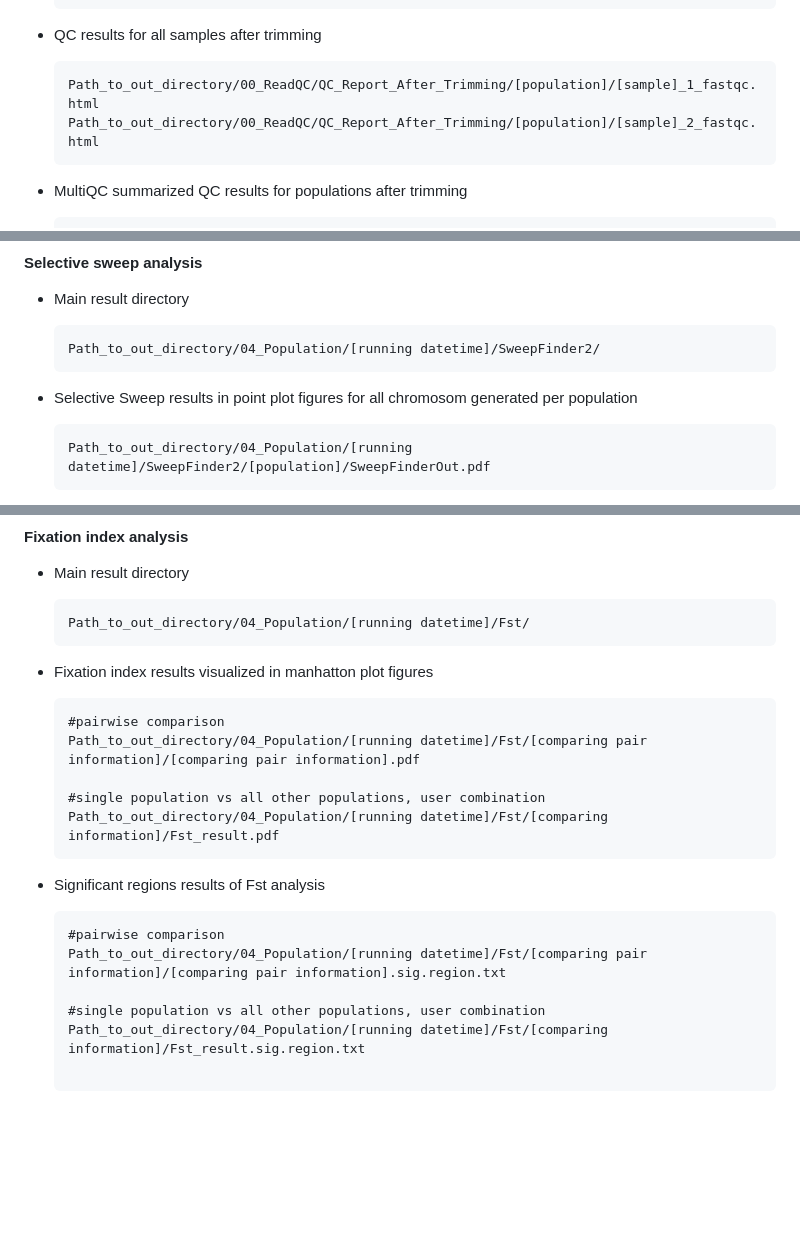
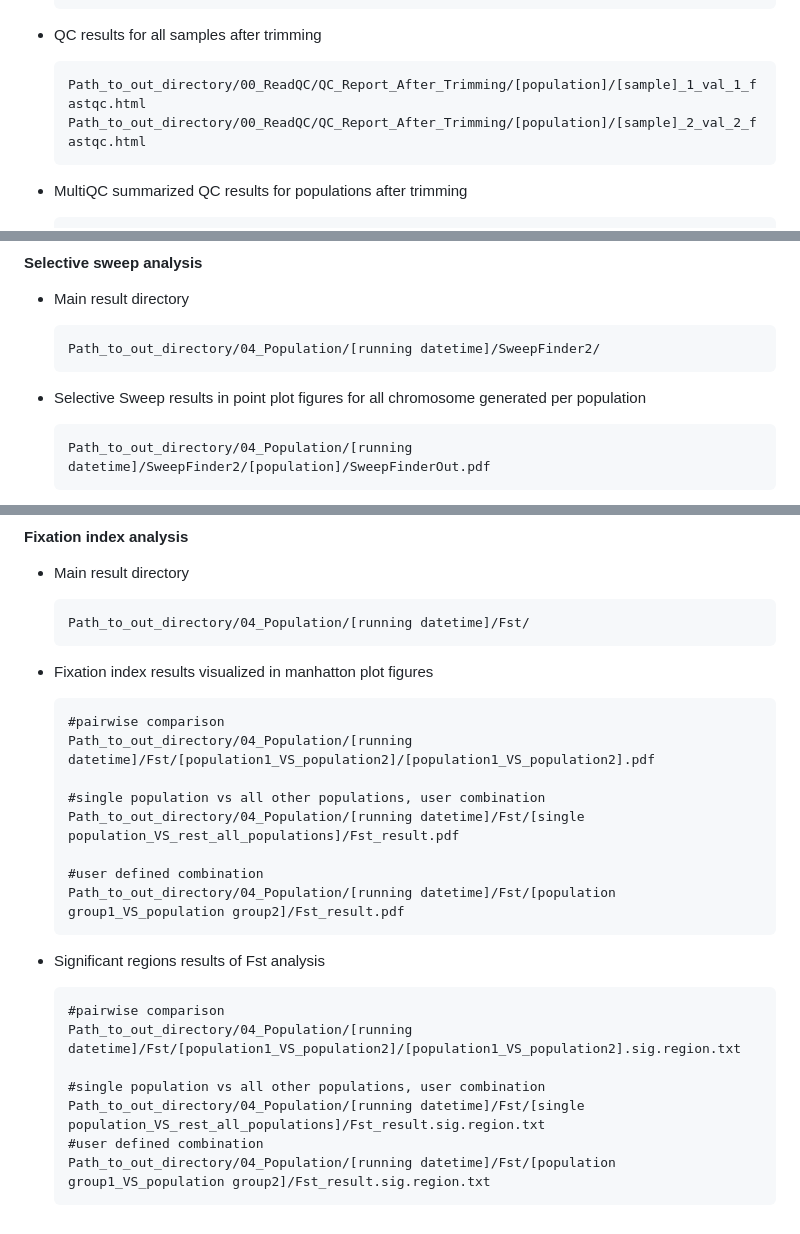
Before and after one commit to jkimlab/PAPipe, a Markdown page: Results/README.md, 3 parts joined by grey strips. Drawn GitHub-style; blank space fills up the shorter version.

````diff
--- a/Results/README.md
+++ b/Results/README.md
@@ -18,8 +18,8 @@
 - QC results for all samples after trimming
 
     ```
-    Path_to_out_directory/00_ReadQC/QC_Report_After_Trimming/[population]/[sample]_1_fastqc.html
-    Path_to_out_directory/00_ReadQC/QC_Report_After_Trimming/[population]/[sample]_2_fastqc.html
+    Path_to_out_directory/00_ReadQC/QC_Report_After_Trimming/[population]/[sample]_1_val_1_fastqc.html
+    Path_to_out_directory/00_ReadQC/QC_Report_After_Trimming/[population]/[sample]_2_val_2_fastqc.html
     ```
 
 - MultiQC summarized QC results for populations after trimming
@@ -169,7 +169,7 @@
     Path_to_out_directory/04_Population/[running datetime]/SweepFinder2/
     ```
 
-- Selective Sweep results in point plot figures for all chromosom generated per population
+- Selective Sweep results in point plot figures for all chromosome generated per population
 
     ```
     Path_to_out_directory/04_Population/[running datetime]/SweepFinder2/[population]/SweepFinderOut.pdf
@@ -234,19 +234,23 @@
 
     ```
     #pairwise comparison
-    Path_to_out_directory/04_Population/[running datetime]/Fst/[comparing pair information]/[comparing pair information].pdf
+    Path_to_out_directory/04_Population/[running datetime]/Fst/[population1_VS_population2]/[population1_VS_population2].pdf
 
     #single population vs all other populations, user combination
-    Path_to_out_directory/04_Population/[running datetime]/Fst/[comparing information]/Fst_result.pdf
+    Path_to_out_directory/04_Population/[running datetime]/Fst/[single population_VS_rest_all_populations]/Fst_result.pdf
+
+	#user defined combination
+	Path_to_out_directory/04_Population/[running datetime]/Fst/[population group1_VS_population group2]/Fst_result.pdf
     ```
 
 - Significant regions results of Fst analysis
 
     ```
     #pairwise comparison
-    Path_to_out_directory/04_Population/[running datetime]/Fst/[comparing pair information]/[comparing pair information].sig.region.txt
+    Path_to_out_directory/04_Population/[running datetime]/Fst/[population1_VS_population2]/[population1_VS_population2].sig.region.txt
 
     #single population vs all other populations, user combination
-    Path_to_out_directory/04_Population/[running datetime]/Fst/[comparing information]/Fst_result.sig.region.txt
-
+    Path_to_out_directory/04_Population/[running datetime]/Fst/[single population_VS_rest_all_populations]/Fst_result.sig.region.txt
+	#user defined combination
+    Path_to_out_directory/04_Population/[running datetime]/Fst/[population group1_VS_population group2]/Fst_result.sig.region.txt
     ```
````
Also changed, not shown: Parameters/README.md (+1 -1 lines), figures/fig_pg8.png, figures/fig_pg9.png, figures/fig_rb_1.png, figures/fig_rb_2.png.
